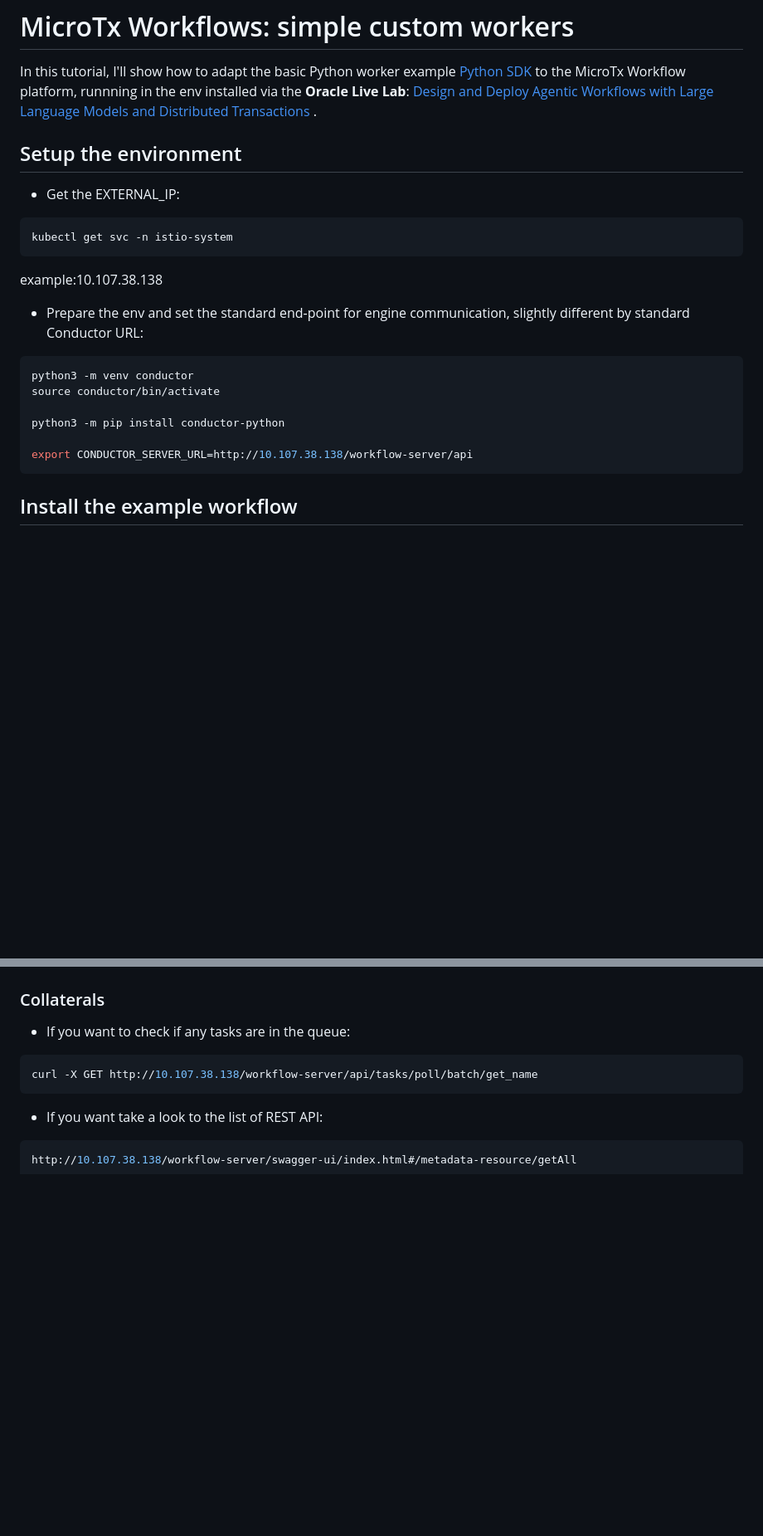
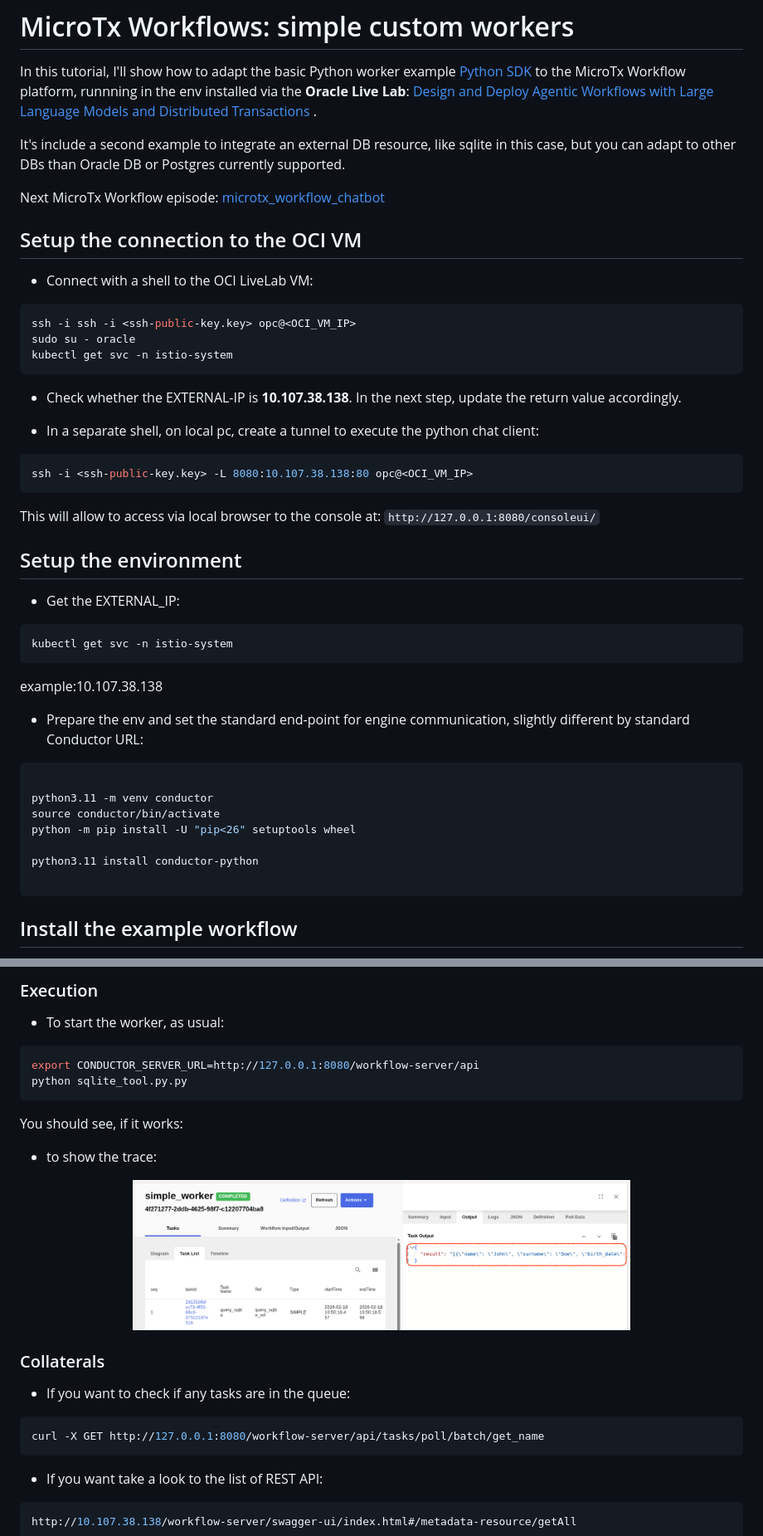
Before and after one commit to corradodebari/corradodebari.github.io, a Markdown page: microtx_workflow_worker.md, 2 parts joined by grey strips. Shown: that part at 83% size. Rendered like a GitHub page; pictures changed too: images/query_run.png (added); blank space fills up the shorter version.

````diff
--- a/microtx_workflow_worker.md
+++ b/microtx_workflow_worker.md
@@ -3,6 +3,27 @@
 
 In this tutorial, I'll show how to adapt the basic Python worker example [Python SDK](https://orkes.io/content/sdks/python) to the MicroTx Workflow platform, runnning in the env installed via the **Oracle Live Lab**: [Design and Deploy Agentic Workflows with Large Language Models and Distributed Transactions
 ](https://livelabs.oracle.com/ords/r/dbpm/livelabs/run-workshop?p210_wid=4243).
+
+It's include a second example to integrate an external DB resource, like sqlite in this case, but you can adapt to other DBs than Oracle DB or Postgres currently supported.
+
+Next MicroTx Workflow episode: [microtx_workflow_chatbot](https://corradodebari.github.io/microtx_workflow_chatbot.html)
+## Setup the connection to the OCI VM
+
+- Connect with a shell to the OCI LiveLab VM:
+```shell
+ssh -i ssh -i <ssh-public-key.key> opc@<OCI_VM_IP>
+sudo su - oracle
+kubectl get svc -n istio-system
+```
+
+- Check whether the EXTERNAL-IP is **10.107.38.138**. In the next step, update the return value accordingly.
+
+- In a separate shell, on local pc, create a tunnel to execute the python chat client:
+```shell
+ssh -i <ssh-public-key.key> -L 8080:10.107.38.138:80 opc@<OCI_VM_IP>
+```
+
+This will allow to access via local browser to the console at: `http://127.0.0.1:8080/consoleui/`
 
 ## Setup the environment
 - Get the EXTERNAL_IP:
@@ -15,12 +36,13 @@ example:10.107.38.138
 - Prepare the env and set the standard end-point for engine communication, slightly different by standard Conductor URL:
 
 ```shell
-python3 -m venv conductor
+
+python3.11 -m venv conductor
 source conductor/bin/activate
+python -m pip install -U "pip<26" setuptools wheel
 
-python3 -m pip install conductor-python
+python3.11 install conductor-python
 
-export CONDUCTOR_SERVER_URL=http://10.107.38.138/workflow-server/api
 ```
 
 ## Install the example workflow
@@ -164,8 +333,21 @@ set the input, and start.
+### Execution
+- To start the worker, as usual:
+```sh
+export CONDUCTOR_SERVER_URL=http://127.0.0.1:8080/workflow-server/api
+python sqlite_tool.py.py
+```
+You should see, if it works:
+- to show the trace:
+<p align="center">
+  <img src="images/query_run.png" alt="query_run" width="600">
+</p>
+
+
 ### Collaterals
 - If you want to check if any tasks are in the queue:
 
 ```sh
-curl -X GET http://10.107.38.138/workflow-server/api/tasks/poll/batch/get_name
+curl -X GET http://127.0.0.1:8080/workflow-server/api/tasks/poll/batch/get_name
 ```
 - If you want take a look to the list of REST API:
 ```sh
````
Also changed, not shown: other parts of microtx_workflow_worker.md (+147 -0 lines), microtx_workflow_chatbot.md (added, +1 -0 lines), 1 other file.
